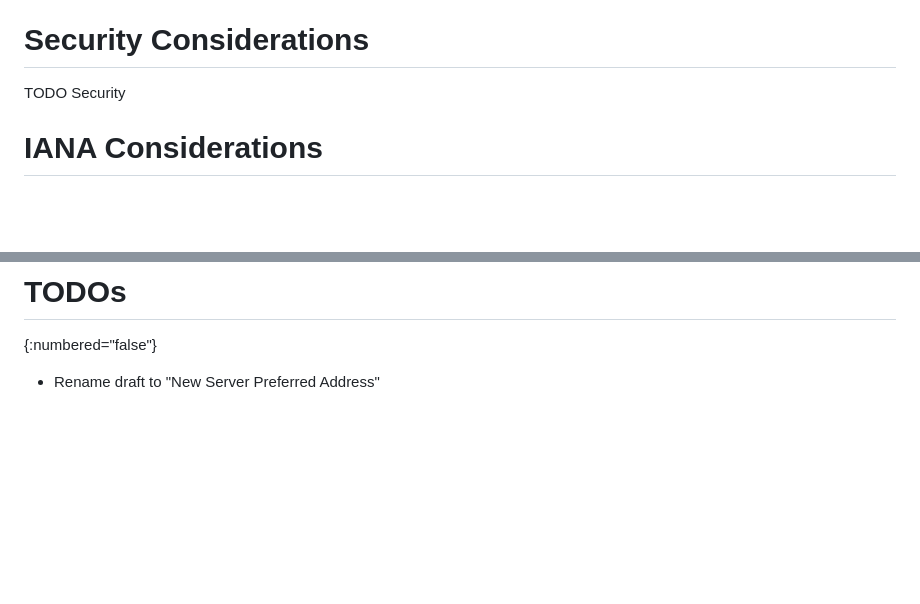
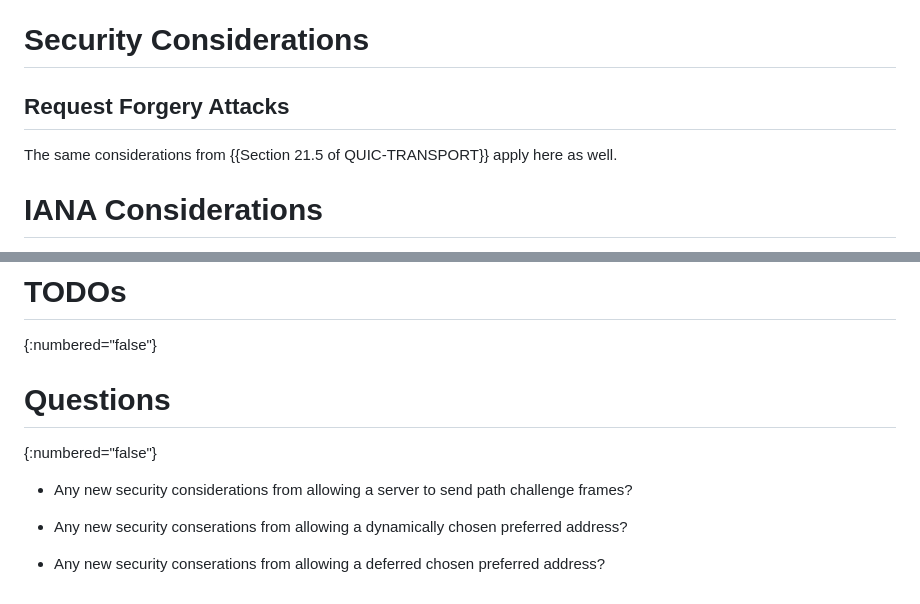
Before and after one commit to MarcoPolo/new-preferred-address, a Markdown page: draft-munizaga-quic-new-preferred-address.md, 2 parts joined by grey strips. Rendered like a GitHub page; blank space fills up the shorter version.

Commit message:
add security section

```diff
--- a/draft-munizaga-quic-new-preferred-address.md
+++ b/draft-munizaga-quic-new-preferred-address.md
@@ -157,7 +157,10 @@ probe viable paths before sending an NEW_PREFERRED_ADDRESS frame.
 
 # Security Considerations
 
-TODO Security
+## Request Forgery Attacks
+
+The same considerations from {{Section 21.5 of QUIC-TRANSPORT}} apply here as
+well.
 
 # IANA Considerations
 
@@ -173,4 +176,14 @@ TODO acknowledge.
 # TODOs
 {:numbered="false"}
 
-- Rename draft to "New Server Preferred Address"
+# Questions
+{:numbered="false"}
+
+- Any new security considerations from allowing a server to send path challenge
+  frames?
+
+- Any new security conserations from allowing a dynamically chosen preferred
+  address?
+
+- Any new security conserations from allowing a deferred chosen preferred
+  address?
```
